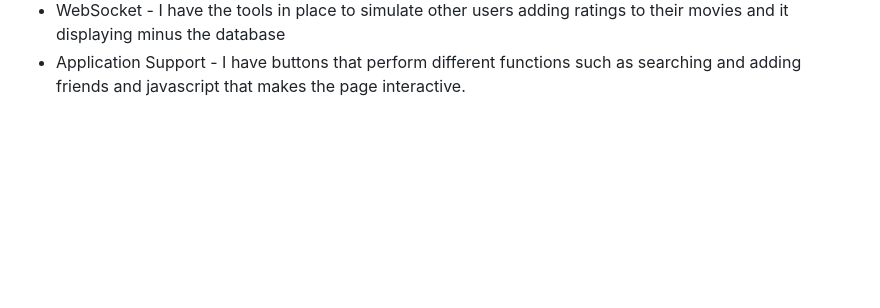
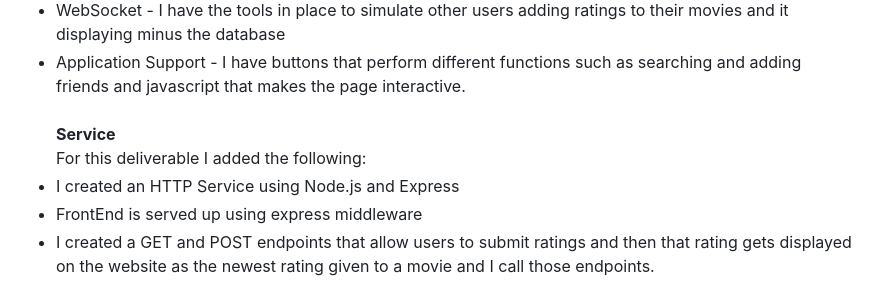
Before and after one commit to JBrockbank/Startup, a Markdown page: README.md, the part around the change. GitHub-like rendering; blank space fills up the shorter version.

Commit message:
Updated the deliverable text in the README.md

```diff
--- a/README.md
+++ b/README.md
@@ -80,3 +80,11 @@ For this deliverable I added the following:
 - Database - Using Local storage in place of a Database I have the javascript coded for things such as adding other users as friends and seeing them in lists
 - WebSocket - I have the tools in place to simulate other users adding ratings to their movies and it displaying minus the database
 - Application Support - I have buttons that perform different functions such as searching and adding friends and javascript that makes the page interactive.
+\
+\
+**Service**
+\
+For this deliverable I added the following:
+- I created an HTTP Service using Node.js and Express
+- FrontEnd is served up using express middleware
+- I created a GET and POST endpoints that allow users to submit ratings and then that rating gets displayed on the website as the newest rating given to a movie and I call those endpoints.
```
